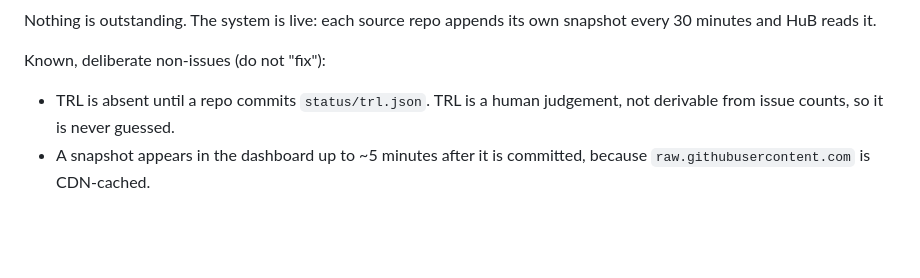
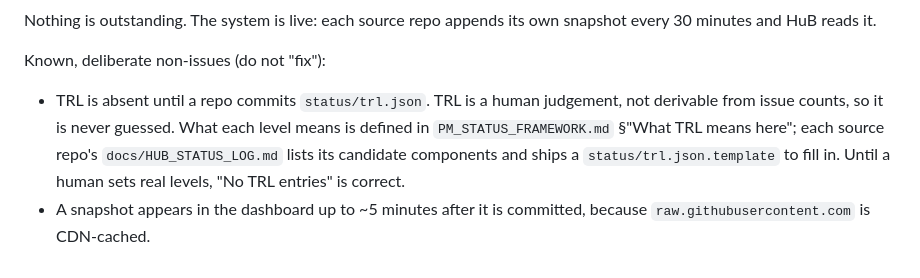
Before and after one commit to allenpd728/HuB, a Markdown page: HUB_AGENT_HANDOFF.md, the part around the change. Rendered like a GitHub page; blank space fills up the shorter version.

```diff
--- a/HUB_AGENT_HANDOFF.md
+++ b/HUB_AGENT_HANDOFF.md
@@ -175,6 +175,10 @@ snapshot every 30 minutes and HuB reads it.
 
 Known, deliberate non-issues (do not "fix"):
 - TRL is absent until a repo commits `status/trl.json`. TRL is a human
-  judgement, not derivable from issue counts, so it is never guessed.
+  judgement, not derivable from issue counts, so it is never guessed. What each
+  level means is defined in `PM_STATUS_FRAMEWORK.md` §"What TRL means here"; each
+  source repo's `docs/HUB_STATUS_LOG.md` lists its candidate components and ships
+  a `status/trl.json.template` to fill in. Until a human sets real levels,
+  "No TRL entries" is correct.
 - A snapshot appears in the dashboard up to ~5 minutes after it is committed,
   because `raw.githubusercontent.com` is CDN-cached.
```
Also changed, not shown: PM_STATUS_FRAMEWORK.md (+86 -7 lines).
